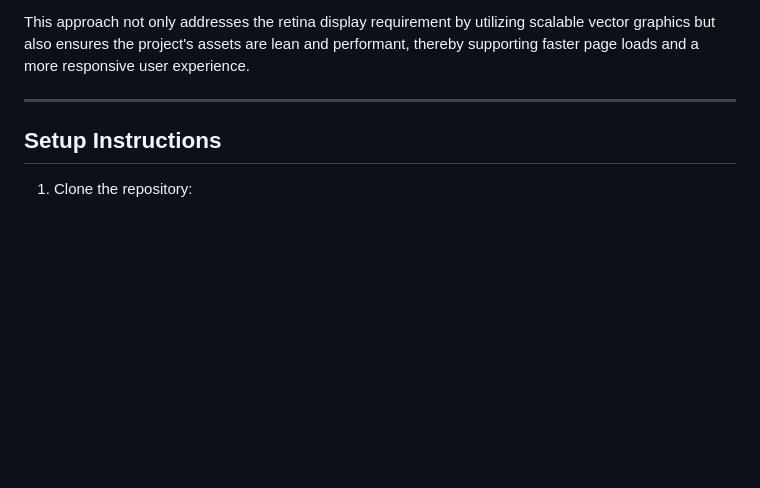
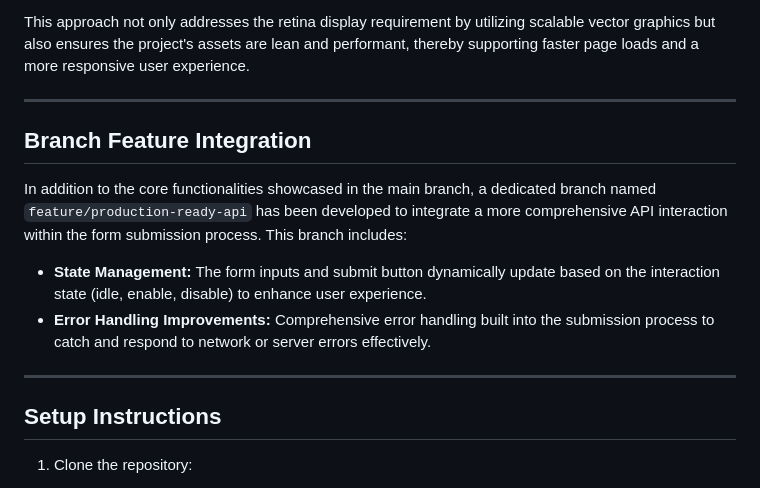
Before and after one commit to yaxchemanrique/quinstreet--landing-page, a Markdown page: README.md, the part around the change. GitHub-like rendering; blank space fills up the shorter version.

Commit message:
docs: :memo: add explanation on new branch 'feature/production-ready-api'

```diff
--- a/README.md
+++ b/README.md
@@ -125,6 +125,15 @@ This approach not only addresses the retina display requirement by utilizing sca
 
 ---
 
+## Branch Feature Integration
+
+In addition to the core functionalities showcased in the main branch, a dedicated branch named `feature/production-ready-api` has been developed to integrate a more comprehensive API interaction within the form submission process. This branch includes:
+
+- **State Management:** The form inputs and submit button dynamically update based on the interaction state (idle, enable, disable) to enhance user experience.
+- **Error Handling Improvements:** Comprehensive error handling built into the submission process to catch and respond to network or server errors effectively.
+
+---
+
 ## Setup Instructions
 
 1. Clone the repository:
```
